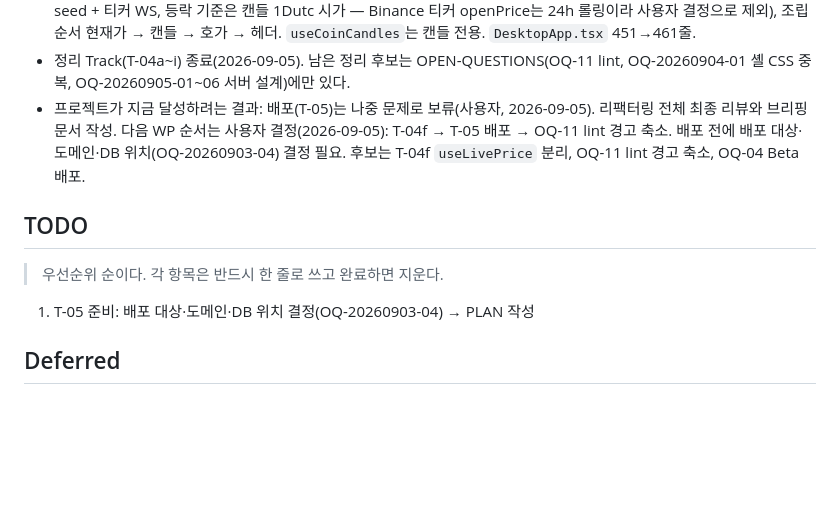
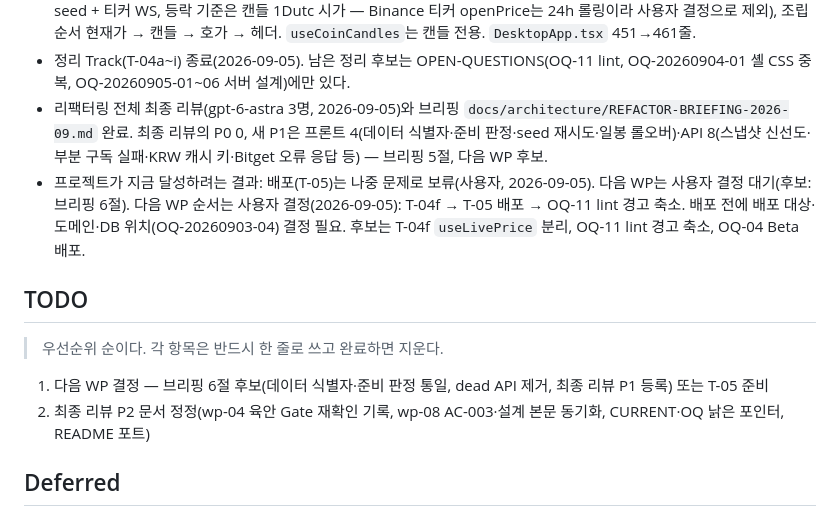
Before and after one commit to Hdev-x/Bubot, a Markdown page: work-status/CURRENT.md, the part around the change. Drawn GitHub-style; blank space fills up the shorter version.

```diff
--- a/work-status/CURRENT.md
+++ b/work-status/CURRENT.md
@@ -23,13 +23,15 @@
 - 로컬 API는 2026-09-05 19:56 PR #65 코드로 재시작했고 사용자가 로그인 화면(Mobile 차트·관심종목, Desktop RSI·관심 패널·푸터)을 확인했다.
 - 현재가 구독 분리 완료(2026-09-05, `wp-08-live-price`, PR #68~#70): Desktop 현재가는 `useLivePrice`(티커 REST seed + 티커 WS, 등락 기준은 캔들 1Dutc 시가 — Binance 티커 openPrice는 24h 롤링이라 사용자 결정으로 제외), 조립 순서 현재가 → 캔들 → 호가 → 헤더. `useCoinCandles`는 캔들 전용. `DesktopApp.tsx` 451→461줄.
 - 정리 Track(T-04a~i) 종료(2026-09-05). 남은 정리 후보는 OPEN-QUESTIONS(OQ-11 lint, OQ-20260904-01 셸 CSS 중복, OQ-20260905-01~06 서버 설계)에만 있다.
-- 프로젝트가 지금 달성하려는 결과: 배포(T-05)는 나중 문제로 보류(사용자, 2026-09-05). 리팩터링 전체 최종 리뷰와 브리핑 문서 작성. 다음 WP 순서는 사용자 결정(2026-09-05): T-04f → T-05 배포 → OQ-11 lint 경고 축소. 배포 전에 배포 대상·도메인·DB 위치(OQ-20260903-04) 결정 필요. 후보는 T-04f `useLivePrice` 분리, OQ-11 lint 경고 축소, OQ-04 Beta 배포.
+- 리팩터링 전체 최종 리뷰(gpt-6-astra 3명, 2026-09-05)와 브리핑 `docs/architecture/REFACTOR-BRIEFING-2026-09.md` 완료. 최종 리뷰의 P0 0, 새 P1은 프론트 4(데이터 식별자·준비 판정·seed 재시도·일봉 롤오버)·API 8(스냅샷 신선도·부분 구독 실패·KRW 캐시 키·Bitget 오류 응답 등) — 브리핑 5절, 다음 WP 후보.
+- 프로젝트가 지금 달성하려는 결과: 배포(T-05)는 나중 문제로 보류(사용자, 2026-09-05). 다음 WP는 사용자 결정 대기(후보: 브리핑 6절). 다음 WP 순서는 사용자 결정(2026-09-05): T-04f → T-05 배포 → OQ-11 lint 경고 축소. 배포 전에 배포 대상·도메인·DB 위치(OQ-20260903-04) 결정 필요. 후보는 T-04f `useLivePrice` 분리, OQ-11 lint 경고 축소, OQ-04 Beta 배포.
 
 ## TODO
 
 > 우선순위 순이다. 각 항목은 반드시 한 줄로 쓰고 완료하면 지운다.
 
-1. T-05 준비: 배포 대상·도메인·DB 위치 결정(OQ-20260903-04) → PLAN 작성
+1. 다음 WP 결정 — 브리핑 6절 후보(데이터 식별자·준비 판정 통일, dead API 제거, 최종 리뷰 P1 등록) 또는 T-05 준비
+2. 최종 리뷰 P2 문서 정정(wp-04 육안 Gate 재확인 기록, wp-08 AC-003·설계 본문 동기화, CURRENT·OQ 낡은 포인터, README 포트)
 
 ## Deferred
 
```
Also changed, not shown: docs/architecture/REFACTOR-BRIEFING-2026-09.md (added, +106 -0 lines).
